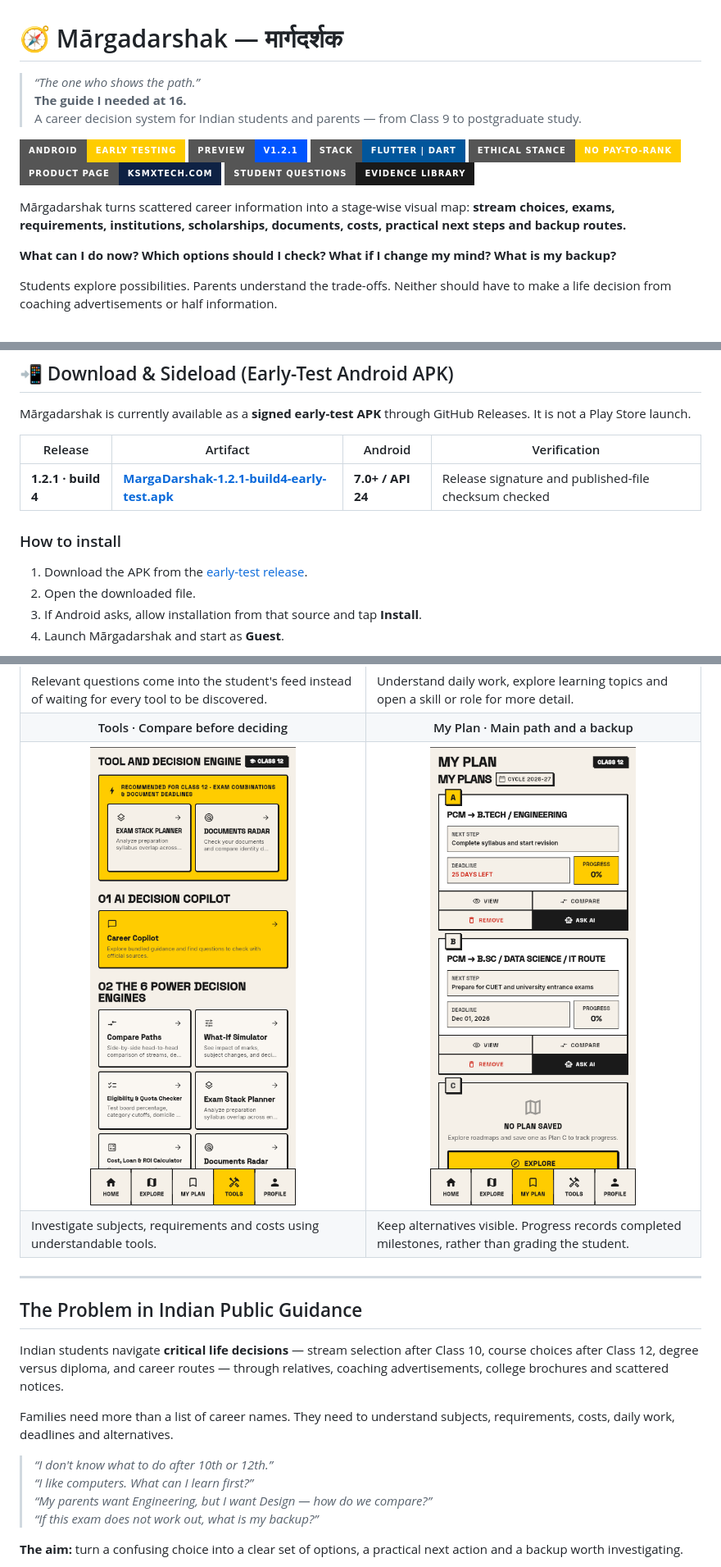
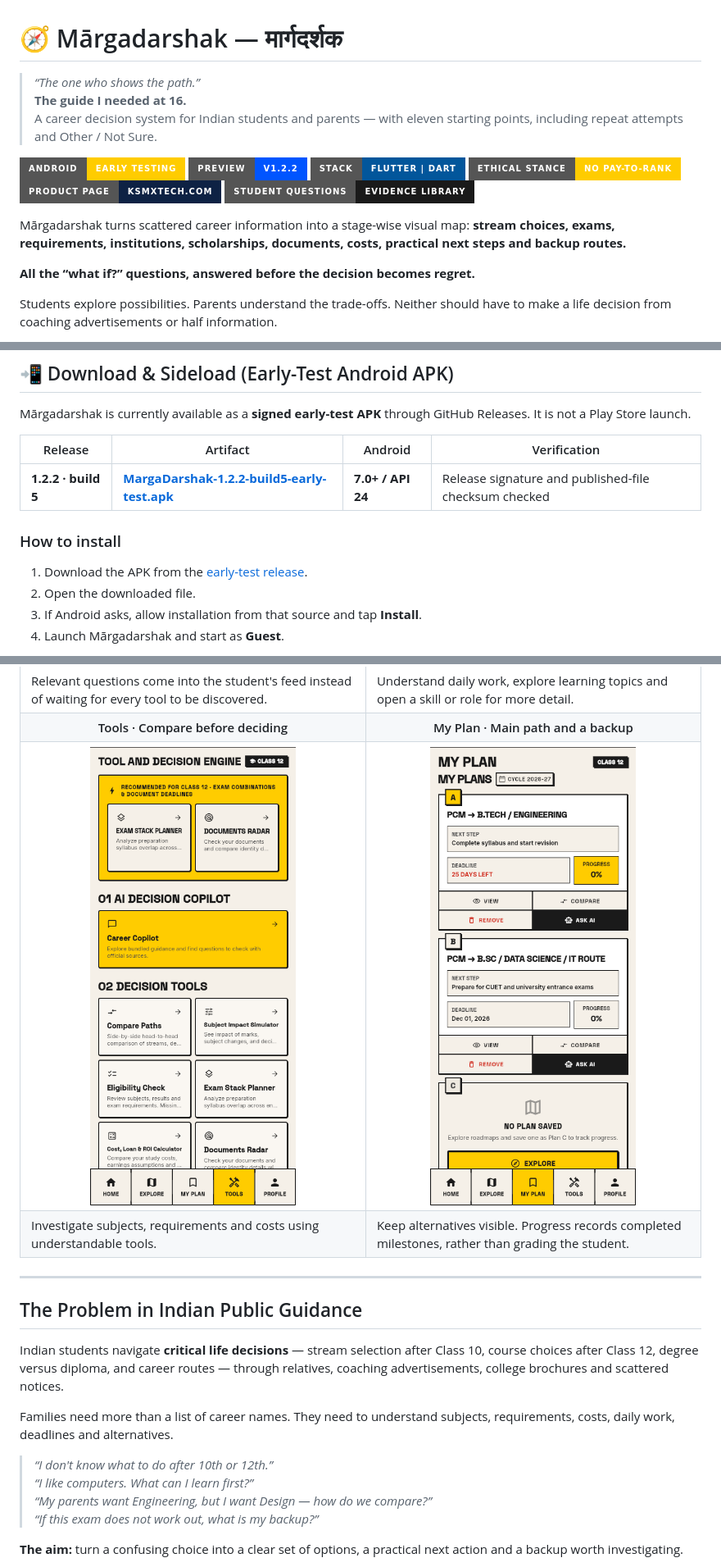
Before and after one commit to prasadsince1999/MargaDarshak, a Markdown page: README.md, 3 parts joined by grey strips. Shown at 82% size. Drawn GitHub-style; pictures changed too: screens/tools.png; badges without logos.

Commit message:
Align public feature names and prepare 1.2.2 early test

```diff
--- a/README.md
+++ b/README.md
@@ -1,11 +1,11 @@
 # 🧭 Mārgadarshak — मार्गदर्शक
 
-> *“The one who shows the path.”*
-> **The guide I needed at 16.**
-> A career decision system for Indian students and parents — from Class 9 to postgraduate study.
+> *“The one who shows the path.”*\
+> **The guide I needed at 16.**\
+> A career decision system for Indian students and parents — with eleven starting points, including repeat attempts and Other / Not Sure.
 
-[![Android Preview](https://img.shields.io/badge/Android-Early_Testing-FFCC00?style=for-the-badge&logo=android&logoColor=1A1A1A)](https://github.com/prasadsince1999/MargaDarshak/releases/tag/v1.2.1-preview.1)
-[![Release](https://img.shields.io/badge/Preview-v1.2.1-0055FF?style=for-the-badge&logo=github)](https://github.com/prasadsince1999/MargaDarshak/releases/tag/v1.2.1-preview.1)
+[![Android Preview](https://img.shields.io/badge/Android-Early_Testing-FFCC00?style=for-the-badge&logo=android&logoColor=1A1A1A)](https://github.com/prasadsince1999/MargaDarshak/releases/tag/v1.2.2-preview.1)
+[![Release](https://img.shields.io/badge/Preview-v1.2.2-0055FF?style=for-the-badge&logo=github)](https://github.com/prasadsince1999/MargaDarshak/releases/tag/v1.2.2-preview.1)
 [![Stack](https://img.shields.io/badge/Stack-Flutter_%7C_Dart-02569B?style=for-the-badge&logo=flutter&logoColor=white)](#-tech-stack--architecture)
 [![Ethical Stance](https://img.shields.io/badge/Ethical_Stance-No_Pay--to--Rank-FFCC00?style=for-the-badge)](#the-non-negotiable-ethical-charter)
 [![Product Website](https://img.shields.io/badge/Product_Page-ksmxtech.com-0E2244?style=for-the-badge&logo=googlechrome&logoColor=white)](https://ksmxtech.com/margadarshak/)
@@ -13,7 +13,7 @@
 
 Mārgadarshak turns scattered career information into a stage-wise visual map: **stream choices, exams, requirements, institutions, scholarships, documents, costs, practical next steps and backup routes.**
 
-**What can I do now? Which options should I check? What if I change my mind? What is my backup?**
+**All the “what if?” questions, answered before the decision becomes regret.**
 
 Students explore possibilities. Parents understand the trade-offs. Neither should have to make a life decision from coaching advertisements or half information.
 
@@ -29,7 +29,7 @@ Mārgadarshak is currently available as a **signed early-test APK** through GitH
 
 | Release | Artifact | Android | Verification |
 |---|---|---|---|
-| **1.2.1 · build 4** | [**MargaDarshak-1.2.1-build4-early-test.apk**](https://github.com/prasadsince1999/MargaDarshak/releases/tag/v1.2.1-preview.1) | **7.0+ / API 24** | Release signature and published-file checksum checked |
+| **1.2.2 · build 5** | [**MargaDarshak-1.2.2-build5-early-test.apk**](https://github.com/prasadsince1999/MargaDarshak/releases/tag/v1.2.2-preview.1) | **7.0+ / API 24** | Release signature and published-file checksum checked |
 
 ### How to install
 
@@ -63,9 +63,9 @@ Indian students navigate **critical life decisions** — stream selection after
 
 Families need more than a list of career names. They need to understand subjects, requirements, costs, daily work, deadlines and alternatives.
 
-> *“I don't know what to do after 10th or 12th.”*
-> *“I like computers. What can I learn first?”*
-> *“My parents want Engineering, but I want Design — how do we compare?”*
+> *“I don't know what to do after 10th or 12th.”*\
+> *“I like computers. What can I learn first?”*\
+> *“My parents want Engineering, but I want Design — how do we compare?”*\
 > *“If this exam does not work out, what is my backup?”*
 
 **The aim:** turn a confusing choice into a clear set of options, a practical next action and a backup worth investigating.
```
Also changed, not shown: other parts of README.md (+32 -21 lines), EARLY-TEST-NOTES.md (+11 -5 lines), 1 other file.
